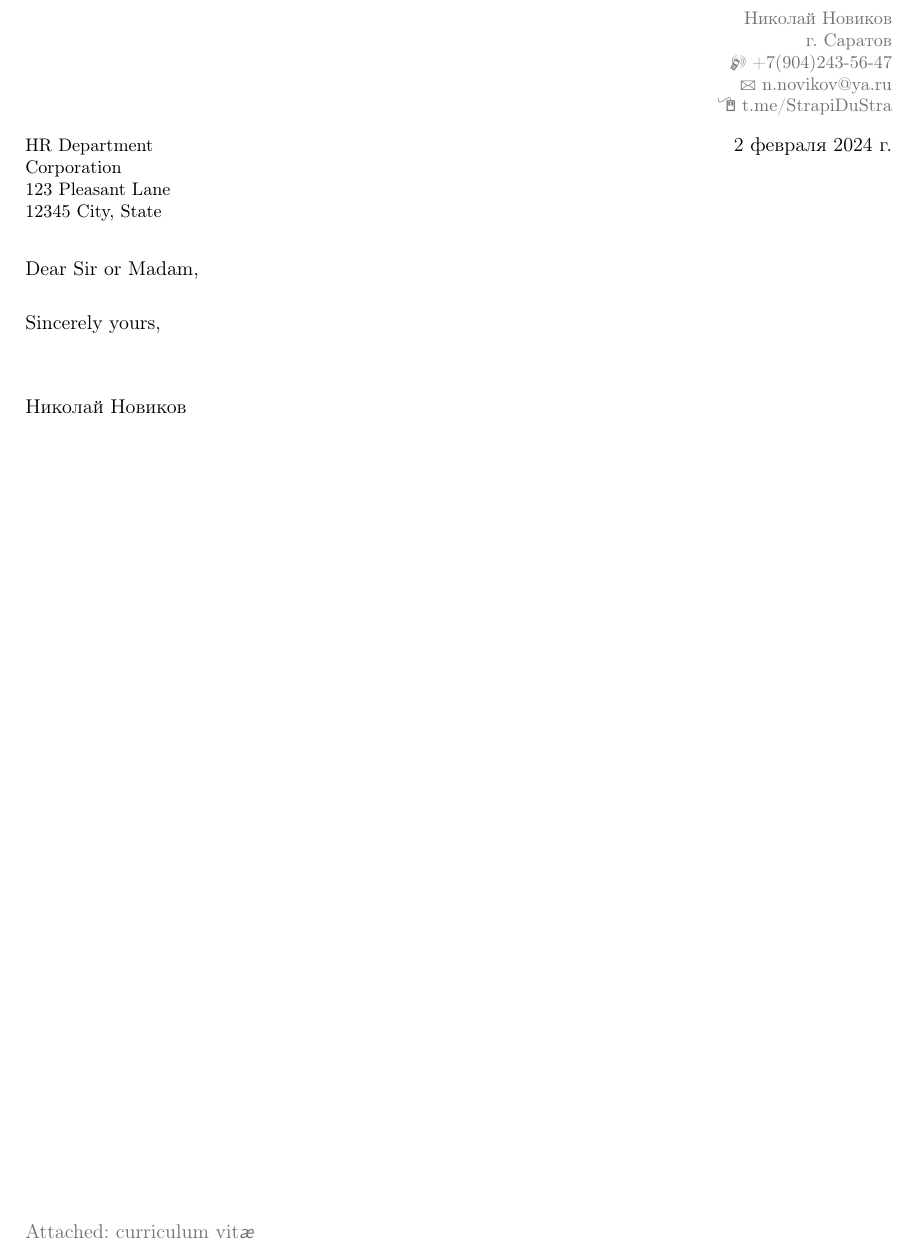
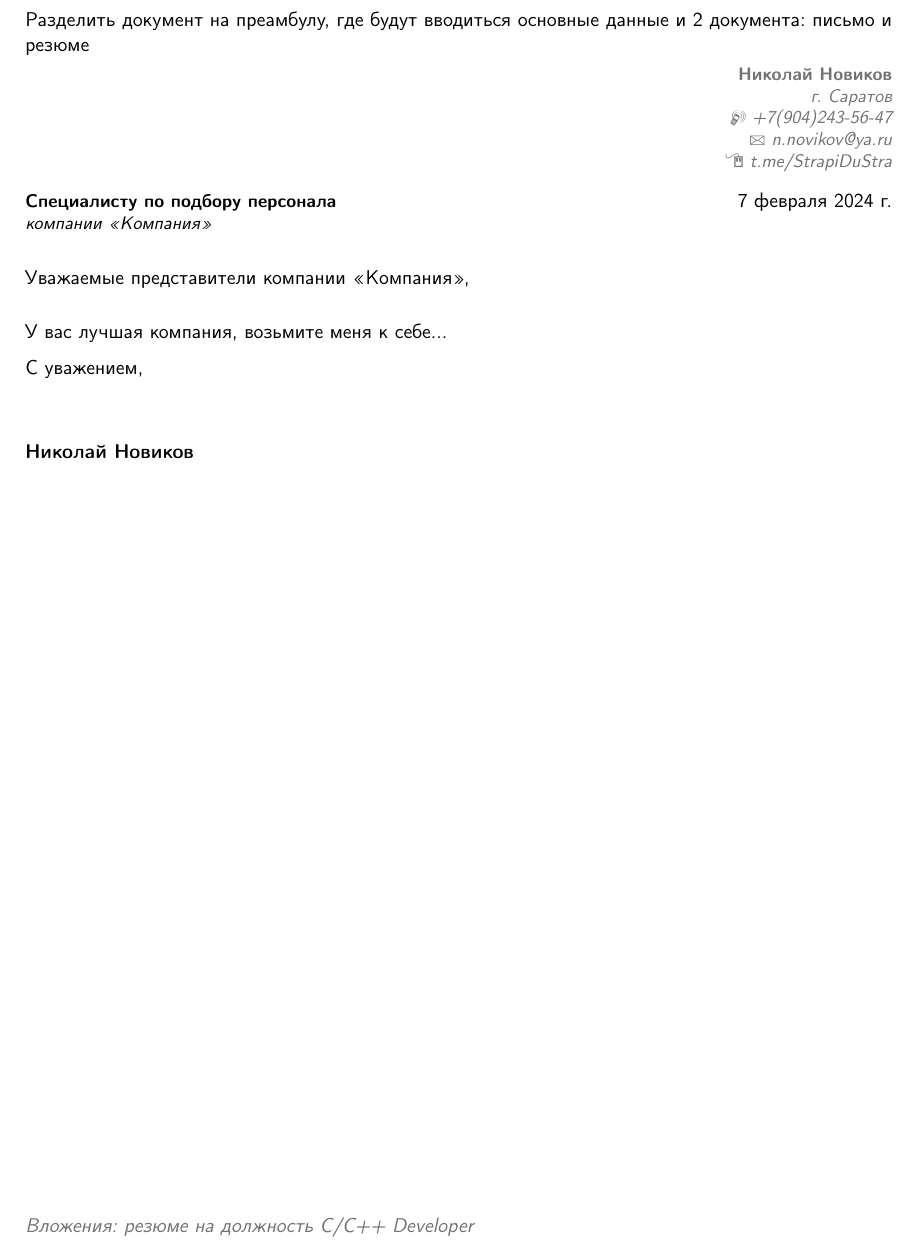
Before and after one commit to strapidustra125/CV, a LaTeX CV (CVs/C-Cpp developer/NN.tex): part of page 1 of 3, cut at the place of the change. The pictures show the PDF file CVs/C-Cpp developer/NN.pdf that the author committed with the source.

Commit message:
1.0.4 : Отладил сборку резюме с использованыем кириллических символов.

```diff
--- a/CVs/C-Cpp developer/NN.tex
+++ b/CVs/C-Cpp developer/NN.tex
@@ -28,14 +39,17 @@
 \setlength{\hintscolumnwidth}{3cm}
 
 
-%----------------------------------------------------------------------------------------
+%---------------------------------------------------------------------------------------------
 %	Контактная информация
-%----------------------------------------------------------------------------------------
+%---------------------------------------------------------------------------------------------
 
 \firstname{Николай}         % Имя
 \familyname{Новиков}        % Фамилия
 
-\title{C/C++ Developer}     % Подзаголовок
+\newcommand{\position}{C/C++ Developer}
+\newcommand{\company}{<<Компания>>}
+
+\title{\position}     % Подзаголовок
 
 \address{г. Саратов}{}
 \mobile{+7(904)243-56-47}
@@ -53,42 +67,60 @@
 % Цитата
 % \quote{}
 
-%----------------------------------------------------------------------------------------
+%---------------------------------------------------------------------------------------------
 
 \begin{document}
 
-%----------------------------------------------------------------------------------------
-%	COVER LETTER
-%----------------------------------------------------------------------------------------
-
-% To remove the cover letter, comment out this entire block
+%---------------------------------------------------------------------------------------------
+%	Сопроводительное письмо
+%---------------------------------------------------------------------------------------------
 
 \clearpage
 
-\recipient{HR Department}{Corporation\\123 Pleasant Lane\\12345 City, State} % Letter recipient
-\date{\today} % Letter date
-\opening{Dear Sir or Madam,} % Opening greeting
-\closing{Sincerely yours,} % Closing phrase
-\enclosure[Attached]{curriculum vit\ae{}} % List of enclosed documents
+\п Разделить документ на преамбулу, где будут вводиться основные данные и 2 документа: письмо и резюме
 
-\makelettertitle % Print letter title
+% ---------- Шапка письма ----------
 
-% \lipsum[1-2] % Dummy text
-% \lipsum[4] % Dummy text
+% Кому адресовано письмо
+\recipient{Специалисту по подбору персонала}{компании \company}
 
-\makeletterclosing % Print letter signature
+% Дата письма
+\date{\today}
+
+% Вступительное обращение
+\opening{Уважаемые представители компании \company,}
+
+% Команда вывода шапки письма: закомментировать, если письмо не нужно
+\makelettertitle
+
+
+% ---------- Тело письма ----------
+
+У вас лучшая компания, возьмите меня к себе...
+
+
+% ---------- Окончание письма ----------
+
+% Заключение
+\closing{С уважением,}
+
+% Список прилагаемых к письму документов
+\enclosure[Вложения]{резюме на должность \position}
+
+% Команда вывода окончания письма: закомментировать, если письмо не нужно
+\makeletterclosing
 
 \newpage
 
-%----------------------------------------------------------------------------------------
+%---------------------------------------------------------------------------------------------
 %	CURRICULUM VITAE
-%----------------------------------------------------------------------------------------
+%---------------------------------------------------------------------------------------------
 
 \makecvtitle % Print the CV title
 
-%----------------------------------------------------------------------------------------
+%---------------------------------------------------------------------------------------------
 %	EDUCATION SECTION
-%----------------------------------------------------------------------------------------
+%---------------------------------------------------------------------------------------------
 
 \section{Education}
 
```
Also changed, not shown: CVs/C-Cpp developer/NN.pdf, ChangeLog.md, CVs/C-Cpp developer/NN.tex (43 more changed lines).
